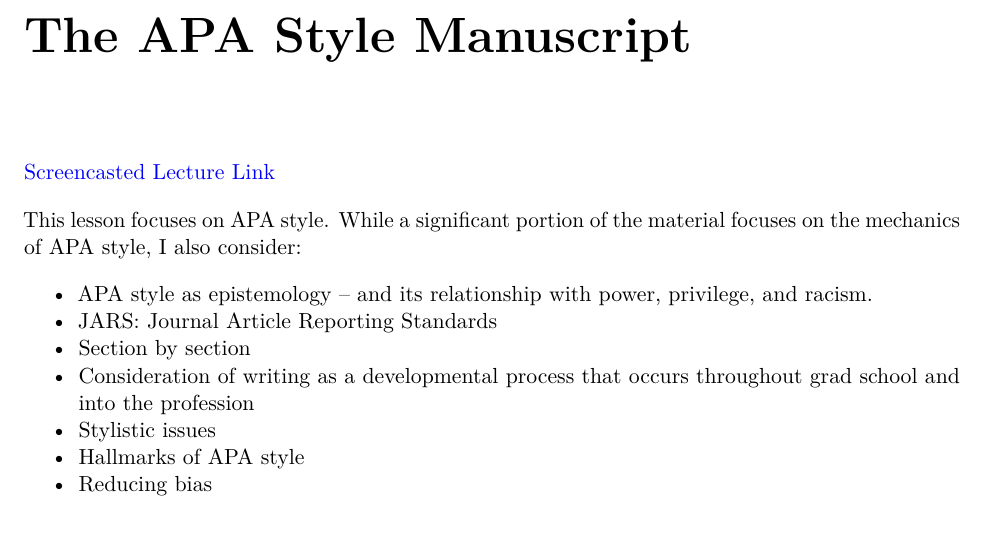
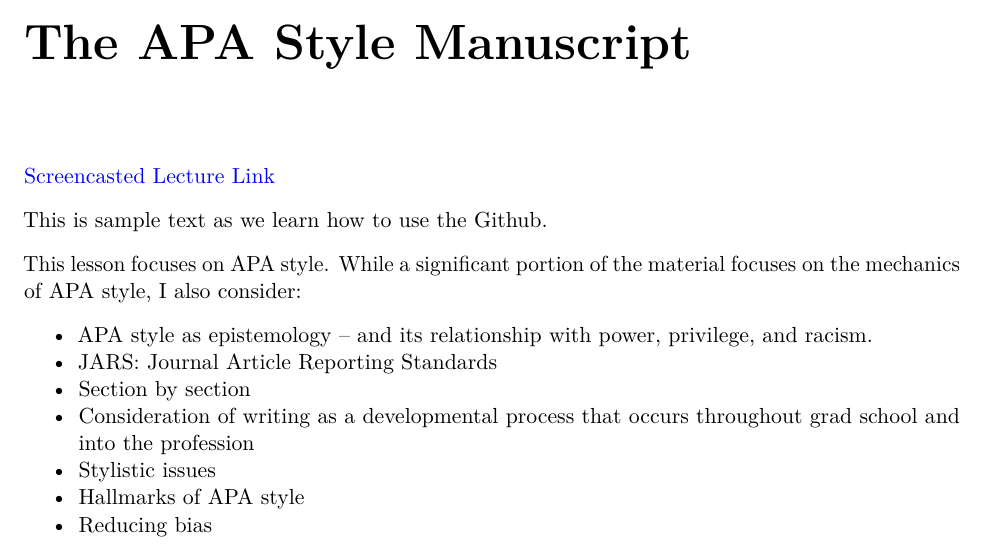
Before and after one commit to lhbikos/TransformingResearchMethods, a LaTeX thesis (docs/TransformingResearchMethods.tex): part of page 9 of 23, cut so that both start at the same text. Compiled offline with pdfLaTeX.

Commit message:
test sentence

```diff
--- a/docs/TransformingResearchMethods.tex
+++ b/docs/TransformingResearchMethods.tex
@@ -112,6 +112,8 @@
 \chapter{The APA Style Manuscript}\label{APAstyle}}
 
 \href{https://spu.hosted.panopto.com/Panopto/Pages/Viewer.aspx?pid=8ca9d96d-0ff6-4068-a570-ac290189a4d4}{Screencasted Lecture Link}
+
+This is sample text as we learn how to use the Github.
 
 This lesson focuses on APA style. While a significant portion of the material focuses on the mechanics of APA style, I also consider:
 
```
Also changed, not shown: docs/TransformingResearchMethods.pdf, 5 other files.
